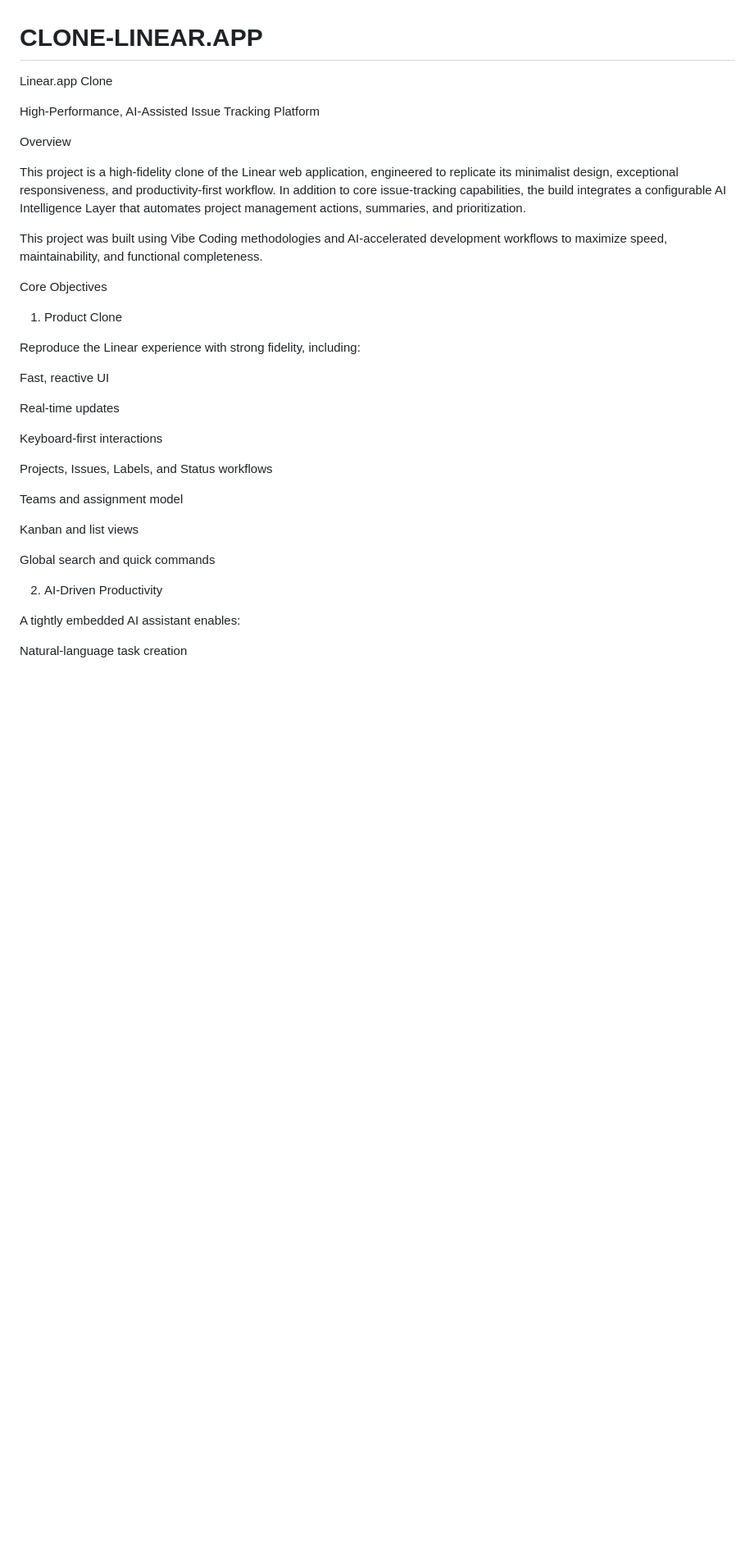
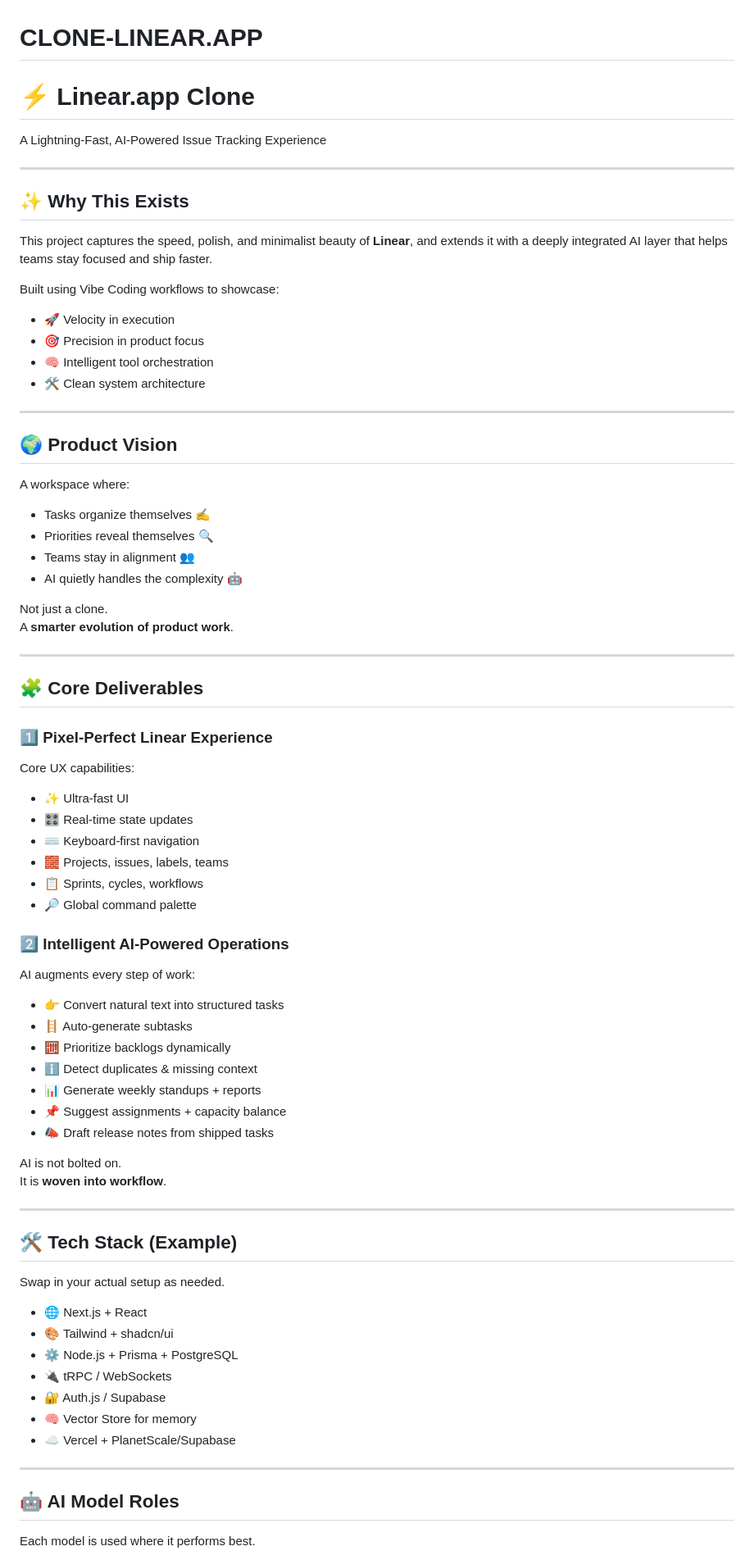
Before and after one commit to Bhardwajtanuj/CLONE-LINEAR.APP, a Markdown page: README.md, the part around one of its changes. Shown at 82% size. Rendered like a GitHub page; blank space fills up the shorter version.

Commit message:
README
Updated README to enhance clarity and structure, adding sections on project vision, core deliverables, tech stack, and getting started instructions.

```diff
--- a/README.md
+++ b/README.md
@@ -1,38 +1,72 @@
 # CLONE-LINEAR.APP
 
-Linear.app Clone
+# ⚡ Linear.app Clone
+A Lightning-Fast, AI-Powered Issue Tracking Experience
 
-High-Performance, AI-Assisted Issue Tracking Platform
+---
 
-Overview
+## ✨ Why This Exists
+This project captures the speed, polish, and minimalist beauty of **Linear**, and extends it with a deeply integrated AI layer that helps teams stay focused and ship faster.
 
-This project is a high-fidelity clone of the Linear web application, engineered to replicate its minimalist design, exceptional responsiveness, and productivity-first workflow.
-In addition to core issue-tracking capabilities, the build integrates a configurable AI Intelligence Layer that automates project management actions, summaries, and prioritization.
+Built using Vibe Coding workflows to showcase:
+- 🚀 Velocity in execution
+- 🎯 Precision in product focus
+- 🧠 Intelligent tool orchestration
+- 🛠️ Clean system architecture
 
-This project was built using Vibe Coding methodologies and AI-accelerated development workflows to maximize speed, maintainability, and functional completeness.
+---
 
-Core Objectives
-1. Product Clone
+## 🌍 Product Vision
+A workspace where:
+- Tasks organize themselves ✍️
+- Priorities reveal themselves 🔍
+- Teams stay in alignment 👥
+- AI quietly handles the complexity 🤖
 
-Reproduce the Linear experience with strong fidelity, including:
+Not just a clone.
+A **smarter evolution of product work**.
 
-Fast, reactive UI
+---
 
-Real-time updates
+## 🧩 Core Deliverables
 
-Keyboard-first interactions
+### 1️⃣ Pixel-Perfect Linear Experience
+Core UX capabilities:
+- ✨ Ultra-fast UI
+- 🎛️ Real-time state updates
+- ⌨️ Keyboard-first navigation
+- 🧱 Projects, issues, labels, teams
+- 📋 Sprints, cycles, workflows
+- 🔎 Global command palette
 
-Projects, Issues, Labels, and Status workflows
+### 2️⃣ Intelligent AI-Powered Operations
+AI augments every step of work:
+- 👉 Convert natural text into structured tasks
+- 🪜 Auto-generate subtasks
+- 🧮 Prioritize backlogs dynamically
+- ℹ️ Detect duplicates & missing context
+- 📊 Generate weekly standups + reports
+- 📌 Suggest assignments + capacity balance
+- 📣 Draft release notes from shipped tasks
 
-Teams and assignment model
+AI is not bolted on.
+It is **woven into workflow**.
 
-Kanban and list views
+---
 
-Global search and quick commands
+## 🛠️ Tech Stack (Example)
+Swap in your actual setup as needed.
 
-2. AI-Driven Productivity
+- 🌐 Next.js + React
+- 🎨 Tailwind + shadcn/ui
+- ⚙️ Node.js + Prisma + PostgreSQL
+- 🔌 tRPC / WebSockets
+- 🔐 Auth.js / Supabase
+- 🧠 Vector Store for memory
+- ☁️ Vercel + PlanetScale/Supabase
 
-A tightly embedded AI assistant enables:
+---
 
-Natural-language task creation
+## 🤖 AI Model Roles
+Each model is used where it performs best.
 
```
Also changed, not shown: other parts of README.md (+71 -126 lines).
